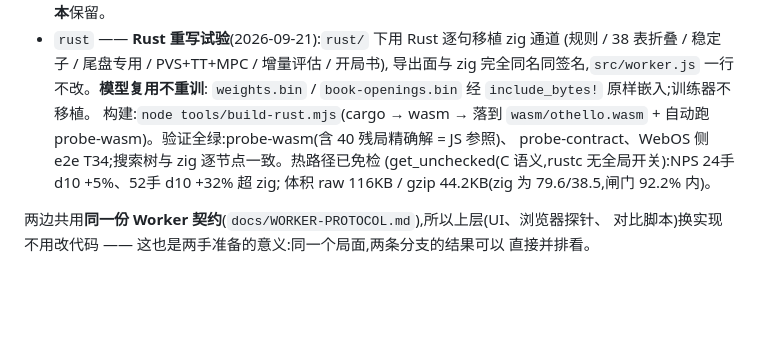
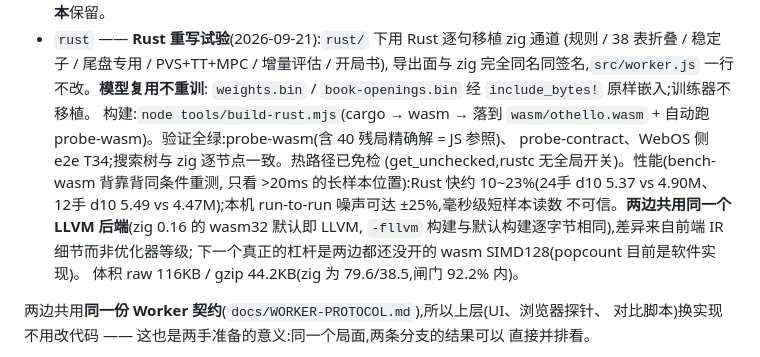
Before and after one commit to suulnnka/AetherOthello, a Markdown page: README.md, the part around the change. GitHub-like rendering; blank space fills up the shorter version.

Commit message:
README 性能数字修正:bench-wasm 背靠背同条件重测(此前对比受机器状态污染,同一 zig 二进制两轮差 ±25%)—— 长样本位置 Rust 快 10~23%;实测 zig 0.16 wasm32 默认即 LLVM 后端(-fllvm 构建与默认逐字节相同),两边同优化器,差异来自前端 IR 细节;下一个杠杆是两边未开的 SIMD128

```diff
--- a/README.md
+++ b/README.md
@@ -46,7 +46,12 @@ python3 -m http.server 8000     # 仓库根起服
   构建:`node tools/build-rust.mjs`(cargo → wasm → 落到 `wasm/othello.wasm` +
   自动跑 probe-wasm)。验证全绿:probe-wasm(含 40 残局精确解 = JS 参照)、
   probe-contract、WebOS 侧 e2e T34;搜索树与 zig 逐节点一致。热路径已免检
-  (get_unchecked(C 语义,rustc 无全局开关):NPS 24手 d10 +5%、52手 d10 +32% 超 zig;
+  (get_unchecked,rustc 无全局开关)。性能(bench-wasm 背靠背同条件重测,
+  只看 >20ms 的长样本位置):Rust 快约 10~23%(24手 d10 5.37 vs 4.90M、
+  12手 d10 5.49 vs 4.47M);本机 run-to-run 噪声可达 ±25%,毫秒级短样本读数
+  不可信。**两边共用同一个 LLVM 后端**(zig 0.16 的 wasm32 默认即 LLVM,
+  `-fllvm` 构建与默认构建逐字节相同),差异来自前端 IR 细节而非优化器等级;
+  下一个真正的杠杆是两边都还没开的 wasm SIMD128(popcount 目前是软件实现)。
   体积 raw 116KB / gzip 44.2KB(zig 为 79.6/38.5,闸门 92.2% 内)。
 
 两边共用**同一份 Worker 契约**(`docs/WORKER-PROTOCOL.md`),所以上层(UI、浏览器探针、
```
